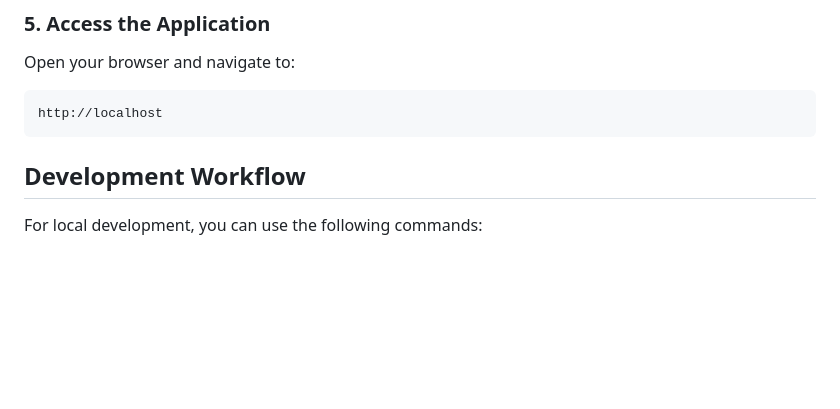
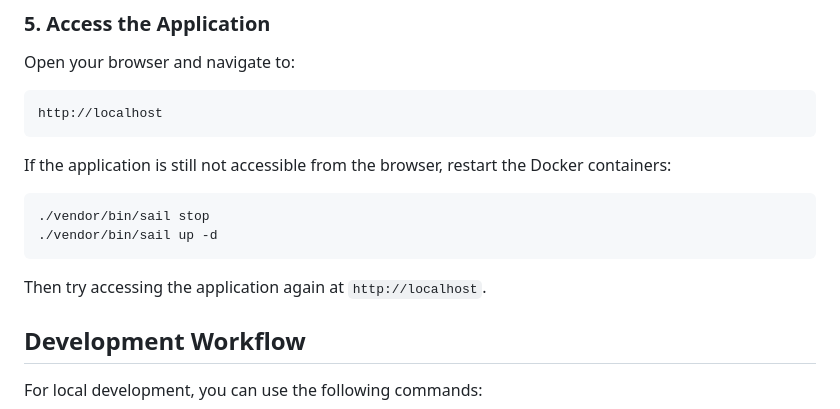
Before and after one commit to brytey2k/ai-speech-to-text-laravel-app, a Markdown page: README.md, the part around the change. GitHub-like rendering; blank space fills up the shorter version.

Commit message:
chore: update readme.md file

````diff
--- a/README.md
+++ b/README.md
@@ -140,6 +140,14 @@ Open your browser and navigate to:
 ```
 http://localhost
 ```
+If the application is still not accessible from the browser, restart the Docker containers:
+
+```bash
+./vendor/bin/sail stop
+./vendor/bin/sail up -d
+```
+
+Then try accessing the application again at `http://localhost`.
 
 ## Development Workflow
 
````
